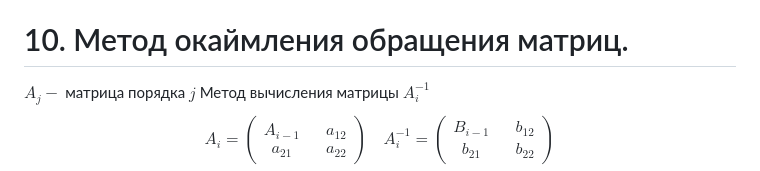
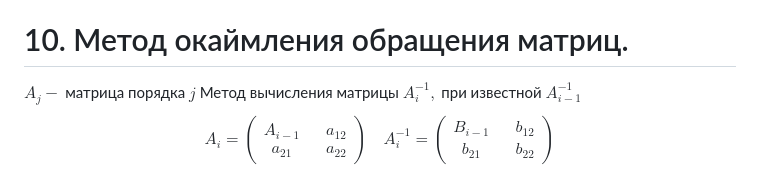
Before and after one commit to Jrol123/obsidian-dvfu, a Markdown page: Вычислительная математика/Коллоки/Коллоквиум 0.md, the part around the change. Rendered like a GitHub page.

Commit message:
vault backup: 2024-10-29 16:17:14

```diff
--- a/Вычислительная математика/Коллоки/Коллоквиум 0.md
+++ b/Вычислительная математика/Коллоки/Коллоквиум 0.md
@@ -260,7 +260,7 @@ $$
 
 # 10.	Метод окаймления обращения матриц.
 $A_j-$ матрица порядка $j$
-Метод вычисления матрицы $A_i^{-1}$
+Метод вычисления матрицы $A_i^{-1},$ при известной $A_{i-1}^{-1}$
 $$A_i=\begin{pmatrix}
 {A_{i-1}} && {a_{12}} \\
 {a_{21}} && {a_{22}}
```
